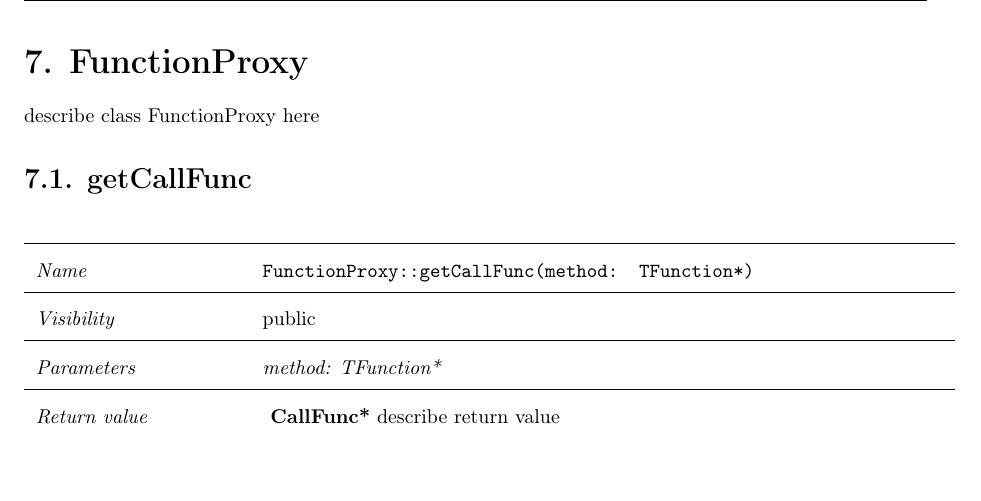
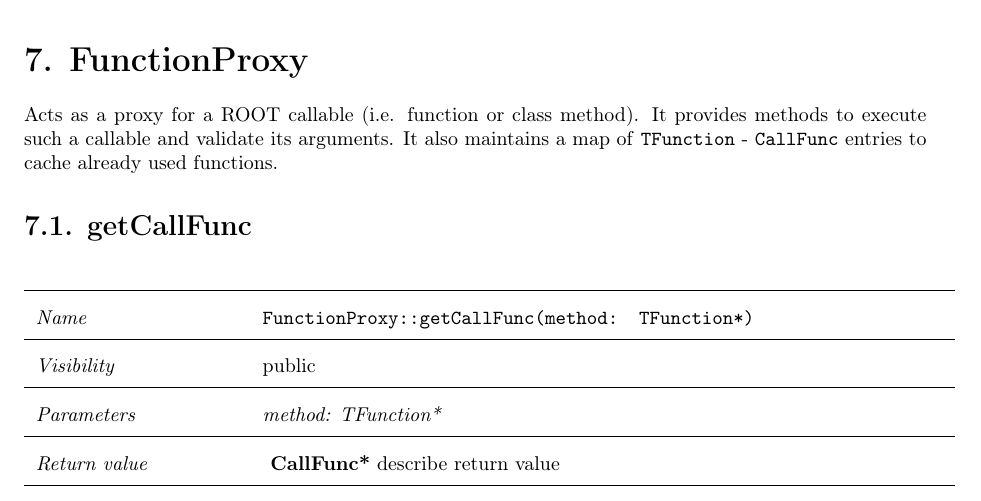
Before and after one commit to rootjs/design, a LaTeX document (design.tex, which reads latex/FunctionProxy.tex): part of page 25 of 38, cut so that both start at the same text, the shorter picture padded with empty space. Compiled offline with pdfLaTeX.

Commit message:
add description, fix layout

```diff
--- a/latex/FunctionProxy.tex
+++ b/latex/FunctionProxy.tex
@@ -1,86 +1,128 @@
 \chapter{FunctionProxy}
-describe class FunctionProxy here
+	Acts as a proxy for a ROOT callable (i.e. function or class method). It provides methods to execute such a callable and validate its arguments. It also maintains a map of \texttt{TFunction} - \texttt{CallFunc} entries to cache already used functions.
+
 \section{getCallFunc}
 \begin{longtable}{p{3cm} @{\hskip 1cm} p{12cm}}
 	\hline
+
 	\textit{Name} & \texttt{FunctionProxy::getCallFunc(method: TFunction*)}\\
 	\hline
+
 	\textit{Visibility} & public\\
 	\hline
+
 	\textit{Parameters} & \textit{method: TFunction*}\\
 	\hline
+
 	\textit{Return value} & \textbf{ CallFunc*} describe return value\\
 	\hline
+
 	\textit{behavior} & describe beahviour \\
 	\hline
+
 \end{longtable} \pagebreak
+
 \section{getMethodsFromName}
 \begin{longtable}{p{3cm} @{\hskip 1cm} p{12cm}}
 	\hline
+
 	\textit{Name} & \texttt{FunctionProxy::getMethodsFromName(scope: TClassRef, name: string)}\\
 	\hline
+
 	\textit{Visibility} & public\\
 	\hline
+
 	\textit{Parameters} & \textit{scope: TClassRef, name: string}\\
 	\hline
+
 	\textit{Return value} & \textbf{ vector<TFunction*>} describe return value\\
 	\hline
+
 	\textit{behavior} & describe beahviour \\
 	\hline
+
 \end{longtable} \pagebreak
+
 \section{FunctionProxy}
 \begin{longtable}{p{3cm} @{\hskip 1cm} p{12cm}}
 	\hline
+
 	\textit{Name} & \texttt{FunctionProxy::FunctionProxy(address: void*, function: TFunction, scope: TClassRef)}\\
 	\hline
+
 	\textit{Visibility} & public\\
 	\hline
+
 	\textit{Parameters} & \textit{address: void*, function: TFunction, scope: TClassRef}\\
 	\hline
+
 	\textit{Return value} & \textbf{ <<constructor>>} describe return value\\
 	\hline
+
 	\textit{behavior} & describe beahviour \\
 	\hline
+
 \end{longtable} \pagebreak
+
 \section{getType}
 \begin{longtable}{p{3cm} @{\hskip 1cm} p{12cm}}
 	\hline
+
 	\textit{Name} & \texttt{FunctionProxy::getType()}\\
 	\hline
+
 	\textit{Visibility} & public\\
 	\hline
+
 	\textit{Parameters} & \textit{none}\\
 	\hline
+
 	\textit{Return value} & \textbf{ TFunction} describe return value\\
 	\hline
+
 	\textit{behavior} & describe beahviour \\
 	\hline
+
 \end{longtable} \pagebreak
+
 \section{validateArgs}
 \begin{longtable}{p{3cm} @{\hskip 1cm} p{12cm}}
 	\hline
+
 	\textit{Name} & \texttt{FunctionProxy::validateArgs(args: FunctionCallbackInfo)}\\
 	\hline
+
 	\textit{Visibility} & public\\
 	\hline
+
 	\textit{Parameters} & \textit{args: FunctionCallbackInfo}\\
 	\hline
+
 	\textit{Return value} & \textbf{ ObjectProxy[]} describe return value\\
 	\hline
+
 	\textit{behavior} & describe beahviour \\
 	\hline
+
 \end{longtable} \pagebreak
+
 \section{call}
 \begin{longtable}{p{3cm} @{\hskip 1cm} p{12cm}}
 	\hline
+
 	\textit{Name} & \texttt{FunctionProxy::call(args: ObjectProxy[])}\\
 	\hline
+
 	\textit{Visibility} & public\\
 	\hline
+
 	\textit{Parameters} & \textit{args: ObjectProxy[]}\\
 	\hline
+
 	\textit{Return value} & \textbf{ ObjectProxy} describe return value\\
 	\hline
+
 	\textit{behavior} & describe beahviour \\
 	\hline
+
 \end{longtable} \pagebreak
```
Lines whose indentation alone changed are shown as unchanged.
